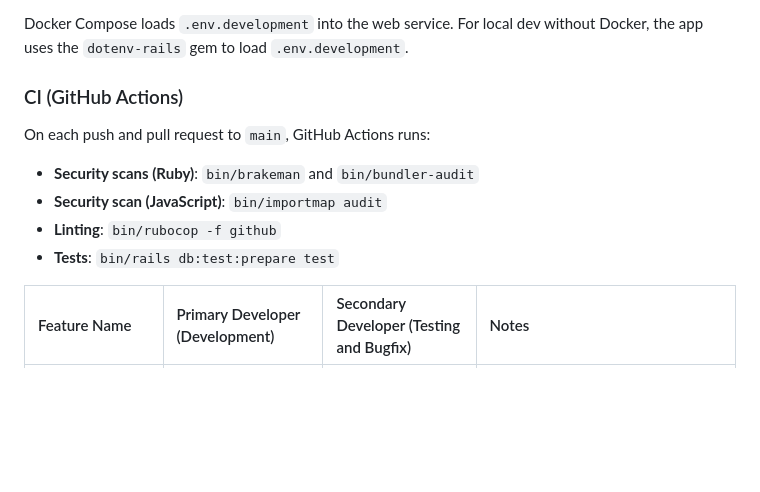
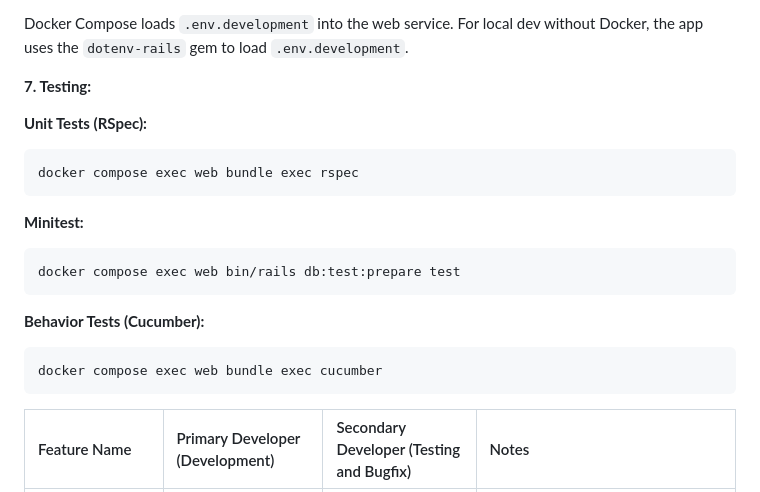
Before and after one commit to Hubert-Mok/CSCI3100-Group-23-Project-, a Markdown page: README.md, the part around one of its changes. GitHub-like rendering; blank space fills up the shorter version.

````diff
--- a/README.md
+++ b/README.md
@@ -47,13 +47,23 @@ Without `RESEND_API_KEY` set, emails are printed to the Rails log in development
 
 Docker Compose loads `.env.development` into the web service. For local dev without Docker, the app uses the `dotenv-rails` gem to load `.env.development`.
 
-### CI (GitHub Actions)
+**7. Testing:**
 
-On each push and pull request to `main`, GitHub Actions runs:
-- **Security scans (Ruby)**: `bin/brakeman` and `bin/bundler-audit`
-- **Security scan (JavaScript)**: `bin/importmap audit`
-- **Linting**: `bin/rubocop -f github`
-- **Tests**: `bin/rails db:test:prepare test`
+**Unit Tests (RSpec):**
+```bash
+docker compose exec web bundle exec rspec
+```
+
+**Minitest:**
+```bash
+docker compose exec web bin/rails db:test:prepare test
+```
+
+**Behavior Tests (Cucumber):**
+```bash
+docker compose exec web bundle exec cucumber
+```
+
 
 
 | Feature Name | Primary Developer (Development) | Secondary Developer (Testing and Bugfix) | Notes |
````
Also changed, not shown: other parts of README.md (+3 -0 lines).
